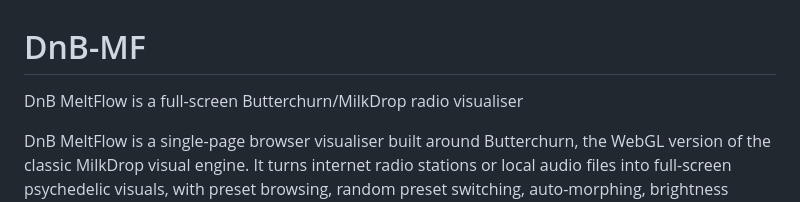
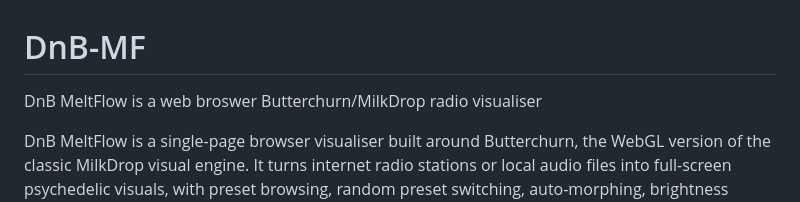
Before and after one commit to interstellar-hitchhiker/DnB-MF, a Markdown page: README.md, the part around the change. Drawn GitHub-style.

```diff
--- a/README.md
+++ b/README.md
@@ -1,5 +1,5 @@
 # DnB-MF
-DnB MeltFlow is a full-screen Butterchurn/MilkDrop radio visualiser
+DnB MeltFlow is a web broswer Butterchurn/MilkDrop radio visualiser
 
 DnB MeltFlow is a single-page browser visualiser built around Butterchurn, the WebGL version of the classic MilkDrop visual engine. It turns internet radio stations or local audio files into full-screen psychedelic visuals, with preset browsing, random preset switching, auto-morphing, brightness control, saturation control, and a clean hidden-interface mode for watching the visuals without distraction.
 
```
